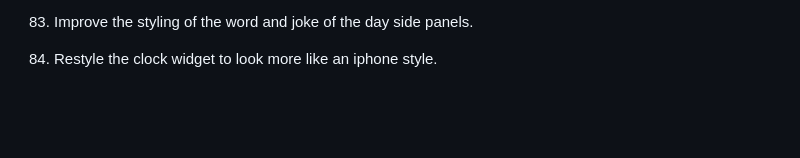
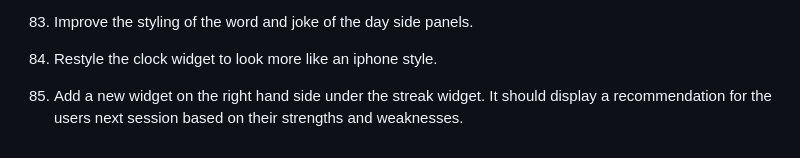
Before and after one commit to alexbrown153-sketch/claude-eduapp, a Markdown page: Roadmap ideas and debug.md, the part around the change. Rendered like a GitHub page; blank space fills up the shorter version.

Commit message:
Roadmap: add suggestion 85 from the app

```diff
--- a/Roadmap ideas and debug.md
+++ b/Roadmap ideas and debug.md
@@ -100,3 +100,4 @@ Future roadmap ideas
 82. On the main screen, top bar, add a "Suggestions" option which allows the user to make a suggestion about how the app can be improved. the user can then submit the suggestion. the suggstion should be added to the end of this file as a new numbered item. the suggestion can be rewritten or rephrased if helpful for being processed as a roadmap item.
 83. Improve the styling of the word and joke of the day side panels.
 84. Restyle the clock widget to look more like an iphone style.
+85. Add a new widget on the right hand side under the streak widget. It should display a recommendation for the users next session based on their strengths and weaknesses.
```
